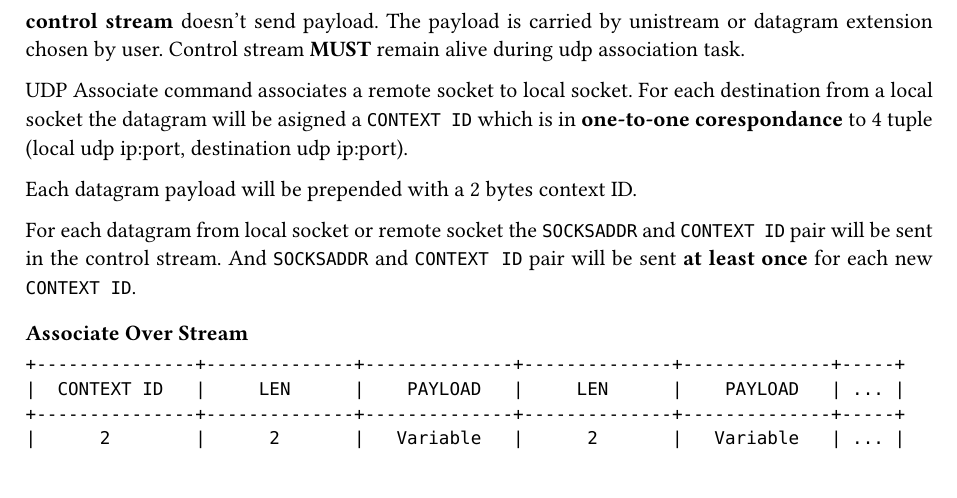
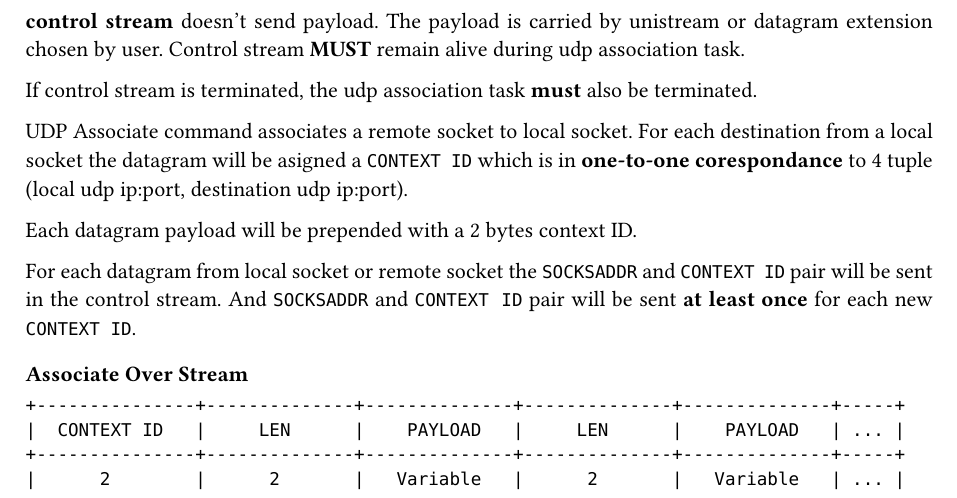
Before and after one commit to spongebob888/shadowquic, a Typst document (PROTOCOL.typ): part of page 2 of 2, cut so that both start at the same text. Compiled offline with Typst 0.15.

Commit message:
doc: update protocol detail about ending association

```diff
--- a/PROTOCOL.typ
+++ b/PROTOCOL.typ
@@ -59,6 +59,8 @@ UDP Associate command is carried by bistream called *control stream*. For each d
 *control stream* doesn't send payload. The payload is carried by unistream or datagram extension chosen by user.
 Control stream *MUST* remain alive during udp association task.
 
+If control stream is terminated, the udp association task *must* also be terminated.
+
 UDP Associate command associates a remote socket to local socket. For each
 destination from a local socket the datagram will be asigned a `CONTEXT ID` which is in *one-to-one
 corespondance* to 4 tuple (local udp ip:port, destination udp ip:port).
```
